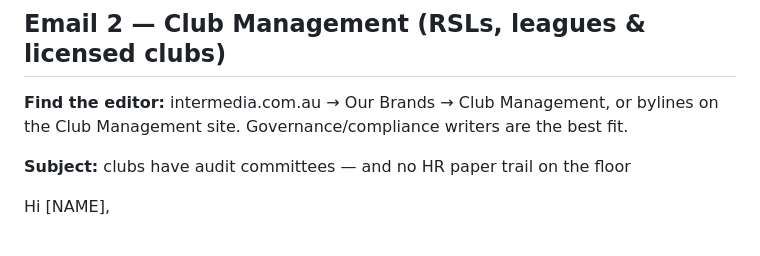
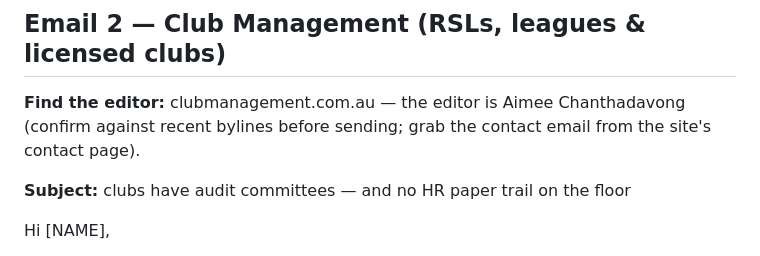
Before and after one commit to Meataxe4/Fitzgerald-HR-Ai, a Markdown page: marketing/pitch-emails-ready-to-send.md, the part around the change. GitHub-like rendering.

Commit message:
Correct Club Management editor route in pitch pack
Point at clubmanagement.com.au directly with the named editor rather
than the Intermedia corporate site.

Co-Authored-By: Claude Fable 5 <noreply@anthropic.com>
Claude-Session: https://claude.ai/code/session_01VRZ244z3hj8PqBPpbGhwAx

```diff
--- a/marketing/pitch-emails-ready-to-send.md
+++ b/marketing/pitch-emails-ready-to-send.md
@@ -43,8 +43,8 @@ Founder, Fitz HR — fitzhr.com
 
 ## Email 2 — Club Management (RSLs, leagues & licensed clubs)
 
-**Find the editor:** intermedia.com.au → Our Brands → Club Management, or bylines on the
-Club Management site. Governance/compliance writers are the best fit.
+**Find the editor:** clubmanagement.com.au — the editor is Aimee Chanthadavong (confirm
+against recent bylines before sending; grab the contact email from the site's contact page).
 
 **Subject:** clubs have audit committees — and no HR paper trail on the floor
 
```
